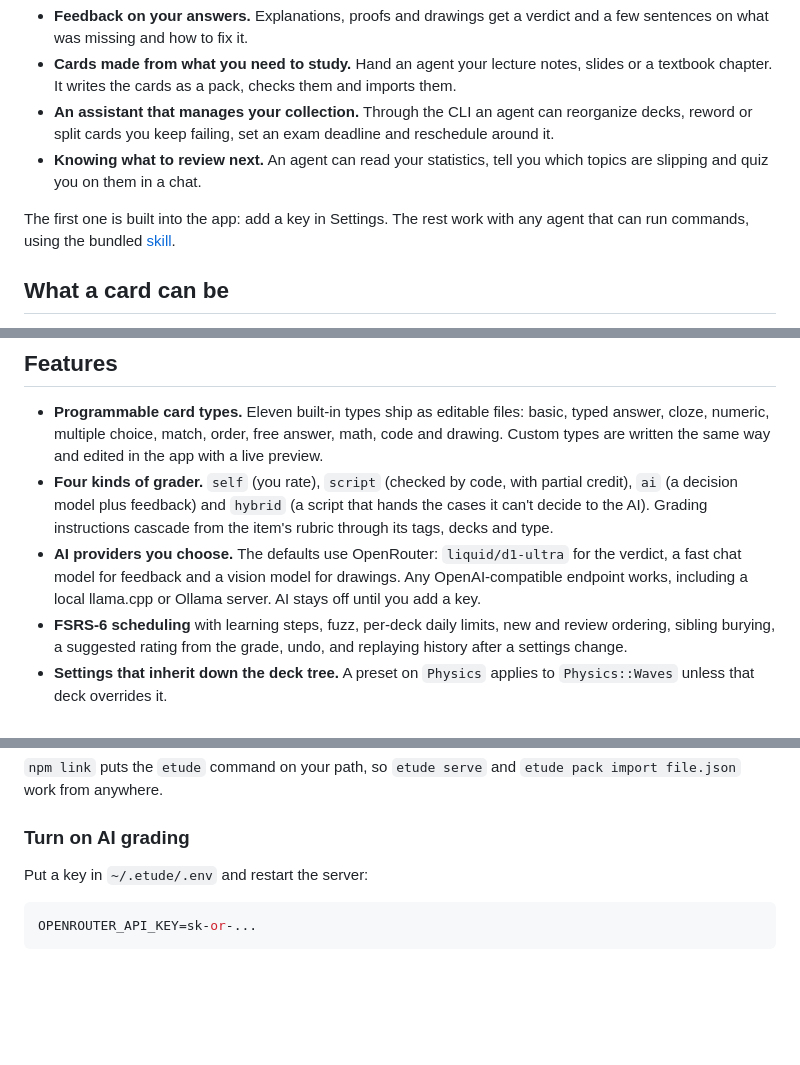
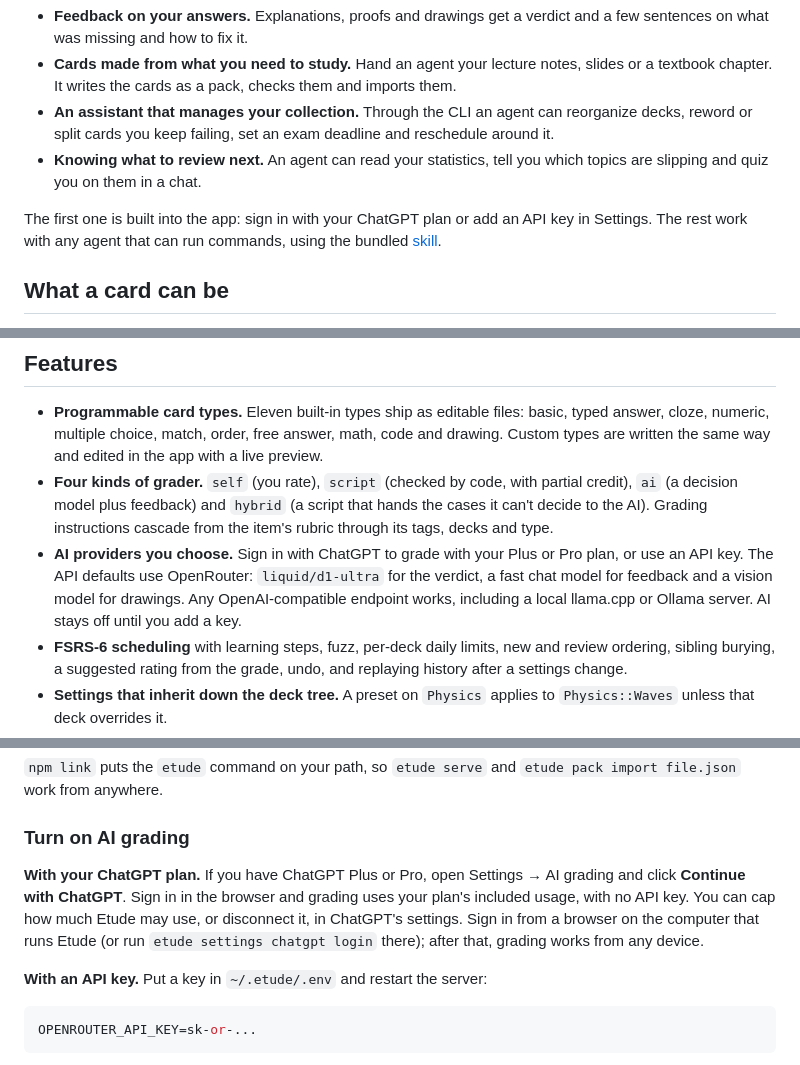
Before and after one commit to Sidali-Djeghbal/wikae, a Markdown page: README.md, 3 parts joined by grey strips. GitHub-like rendering; blank space fills up the shorter version.

Commit message:
docs: grading with a ChatGPT plan

````diff
--- a/README.md
+++ b/README.md
@@ -37,7 +37,7 @@ AI is optional. Etude doesn't need an account, a key or an internet connection,
 - **An assistant that manages your collection.** Through the CLI an agent can reorganize decks, reword or split cards you keep failing, set an exam deadline and reschedule around it.
 - **Knowing what to review next.** An agent can read your statistics, tell you which topics are slipping and quiz you on them in a chat.
 
-The first one is built into the app: add a key in Settings. The rest work with any agent that can run commands, using the bundled [skill](skill/SKILL.md).
+The first one is built into the app: sign in with your ChatGPT plan or add an API key in Settings. The rest work with any agent that can run commands, using the bundled [skill](skill/SKILL.md).
 
 ## What a card can be
 
@@ -98,7 +98,7 @@ etude pack import examples/showcase.pack.json
 
 - **Programmable card types.** Eleven built-in types ship as editable files: basic, typed answer, cloze, numeric, multiple choice, match, order, free answer, math, code and drawing. Custom types are written the same way and edited in the app with a live preview.
 - **Four kinds of grader.** `self` (you rate), `script` (checked by code, with partial credit), `ai` (a decision model plus feedback) and `hybrid` (a script that hands the cases it can't decide to the AI). Grading instructions cascade from the item's rubric through its tags, decks and type.
-- **AI providers you choose.** The defaults use OpenRouter: `liquid/d1-ultra` for the verdict, a fast chat model for feedback and a vision model for drawings. Any OpenAI-compatible endpoint works, including a local llama.cpp or Ollama server. AI stays off until you add a key.
+- **AI providers you choose.** Sign in with ChatGPT to grade with your Plus or Pro plan, or use an API key. The API defaults use OpenRouter: `liquid/d1-ultra` for the verdict, a fast chat model for feedback and a vision model for drawings. Any OpenAI-compatible endpoint works, including a local llama.cpp or Ollama server. AI stays off until you add a key.
 - **FSRS-6 scheduling** with learning steps, fuzz, per-deck daily limits, new and review ordering, sibling burying, a suggested rating from the grade, undo, and replaying history after a settings change.
 - **Settings that inherit down the deck tree.** A preset on `Physics` applies to `Physics::Waves` unless that deck overrides it.
 - **Exam deadlines** per deck.
@@ -133,7 +133,9 @@ node src/cli/main.ts pack import examples/showcase.pack.json
 
 ### Turn on AI grading
 
-Put a key in `~/.etude/.env` and restart the server:
+**With your ChatGPT plan.** If you have ChatGPT Plus or Pro, open Settings → AI grading and click **Continue with ChatGPT**. Sign in in the browser and grading uses your plan's included usage, with no API key. You can cap how much Etude may use, or disconnect it, in ChatGPT's settings. Sign in from a browser on the computer that runs Etude (or run `etude settings chatgpt login` there); after that, grading works from any device.
+
+**With an API key.** Put a key in `~/.etude/.env` and restart the server:
 
 ```sh
 OPENROUTER_API_KEY=sk-or-...
````
